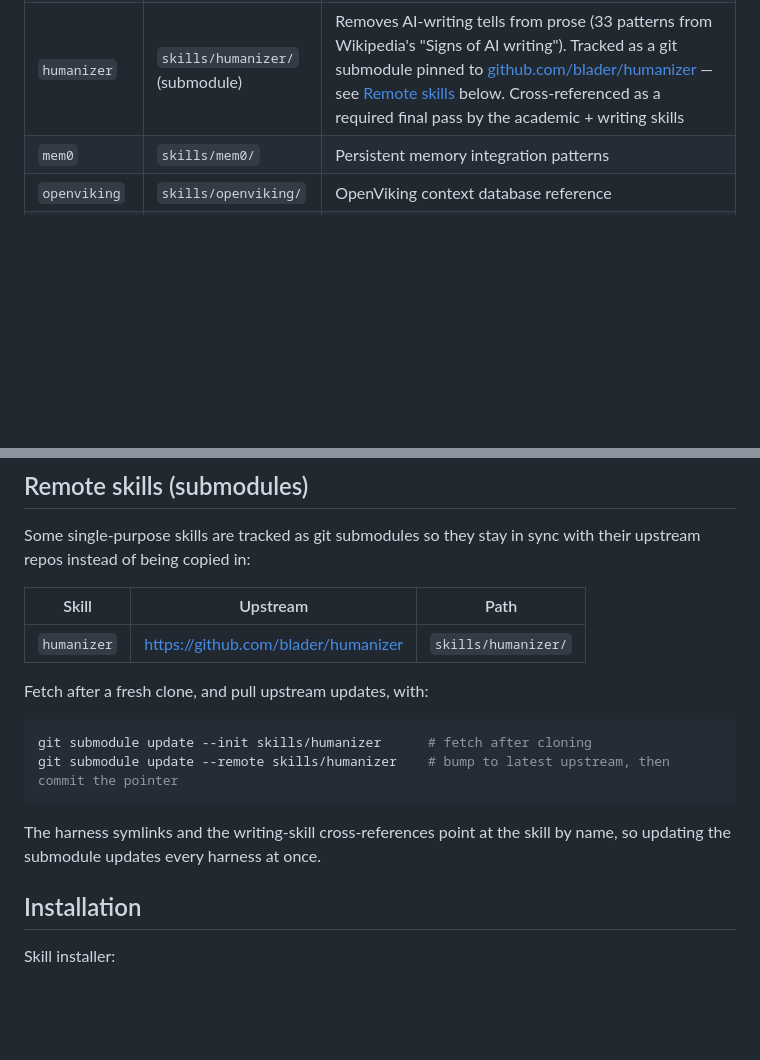
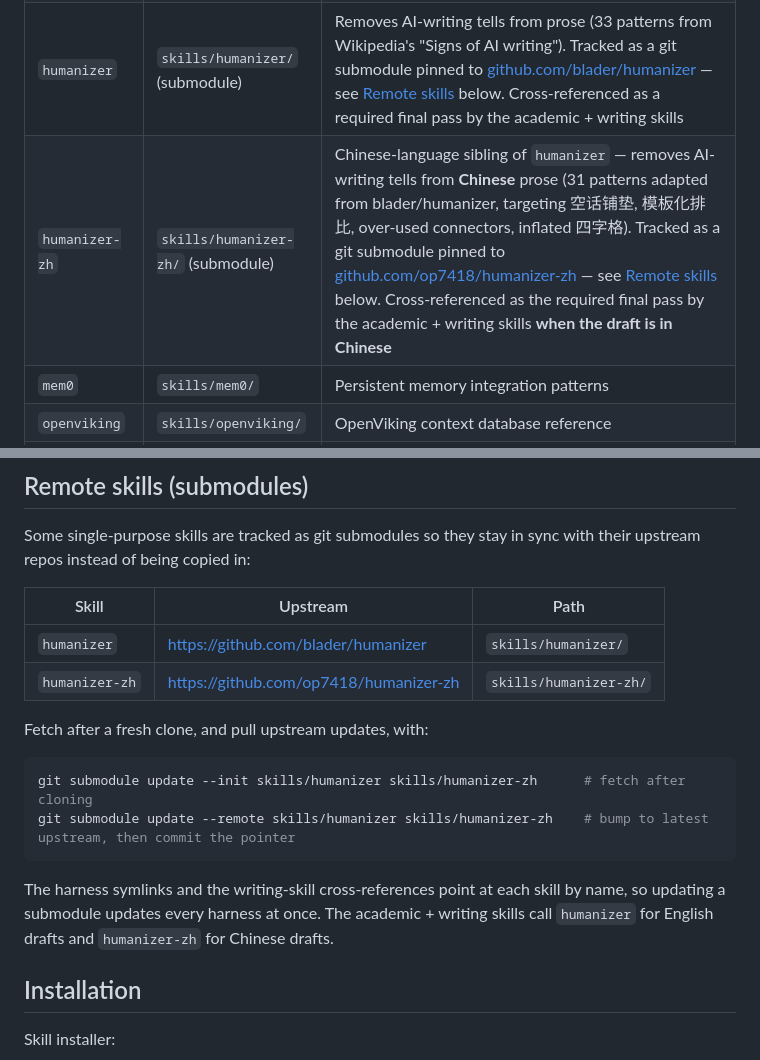
Before and after one commit to drunkcoding/AgentSkillsArxiv, a Markdown page: README.md, 2 parts joined by grey strips. Drawn GitHub-style; blank space fills up the shorter version.

Commit message:
docs: document humanizer-zh submodule and Chinese-draft routing
Adds humanizer-zh to the Local Skills and Remote-skills tables, the submodule fetch/update commands, and notes that writing skills call humanizer for English drafts and humanizer-zh for Chinese drafts.

Ultraworked with [Sisyphus](https://github.com/code-yeongyu/oh-my-openagent)

Co-authored-by: Sisyphus <clio-agent@sisyphuslabs.ai>

````diff
--- a/README.md
+++ b/README.md
@@ -19,6 +19,7 @@ Claude Code skills and MCP tooling for academic research and development workflo
 | `cuda-tutor-setup` | `skills/cuda-tutor-setup/` | Generates an Obsidian CUDA StudyVault (curriculum / codebase / document modes) over the 6-topic NVIDIA learning path: CUDA kernels, CUTLASS, cuTile, open-gpu-kernel-modules, NCCL, NVSHMEM |
 | `function-dep-search` | `skills/function-dep-search/` | AST-accurate function dependency tracing |
 | `humanizer` | `skills/humanizer/` (submodule) | Removes AI-writing tells from prose (33 patterns from Wikipedia's "Signs of AI writing"). Tracked as a git submodule pinned to [github.com/blader/humanizer](https://github.com/blader/humanizer) — see [Remote skills](#remote-skills-submodules) below. Cross-referenced as a required final pass by the academic + writing skills |
+| `humanizer-zh` | `skills/humanizer-zh/` (submodule) | Chinese-language sibling of `humanizer` — removes AI-writing tells from **Chinese** prose (31 patterns adapted from blader/humanizer, targeting 空话铺垫, 模板化排比, over-used connectors, inflated 四字格). Tracked as a git submodule pinned to [github.com/op7418/humanizer-zh](https://github.com/op7418/humanizer-zh) — see [Remote skills](#remote-skills-submodules) below. Cross-referenced as the required final pass by the academic + writing skills **when the draft is in Chinese** |
 | `mem0` | `skills/mem0/` | Persistent memory integration patterns |
 | `openviking` | `skills/openviking/` | OpenViking context database reference |
 | `triton-tutor` | `skills/triton-tutor/` | Interactive concept-level quiz tutor over a Triton StudyVault built by `triton-tutor-setup`. Shares quiz rules + proficiency math + CUDA↔Triton Rosetta with `cuda-tutor` via `skills/tutor-core/` |
@@ -46,15 +47,16 @@ Some single-purpose skills are tracked as git submodules so they stay in sync wi
 | Skill | Upstream | Path |
 |-------|----------|------|
 | `humanizer` | https://github.com/blader/humanizer | `skills/humanizer/` |
+| `humanizer-zh` | https://github.com/op7418/humanizer-zh | `skills/humanizer-zh/` |
 
 Fetch after a fresh clone, and pull upstream updates, with:
 
 ```bash
-git submodule update --init skills/humanizer      # fetch after cloning
-git submodule update --remote skills/humanizer    # bump to latest upstream, then commit the pointer
+git submodule update --init skills/humanizer skills/humanizer-zh      # fetch after cloning
+git submodule update --remote skills/humanizer skills/humanizer-zh    # bump to latest upstream, then commit the pointer
 ```
 
-The harness symlinks and the writing-skill cross-references point at the skill by name, so updating the submodule updates every harness at once.
+The harness symlinks and the writing-skill cross-references point at each skill by name, so updating a submodule updates every harness at once. The academic + writing skills call `humanizer` for English drafts and `humanizer-zh` for Chinese drafts.
 
 ## Installation
 
````
